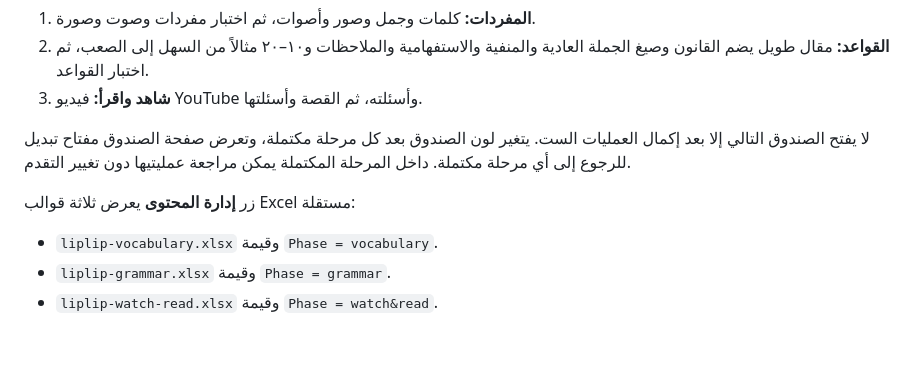
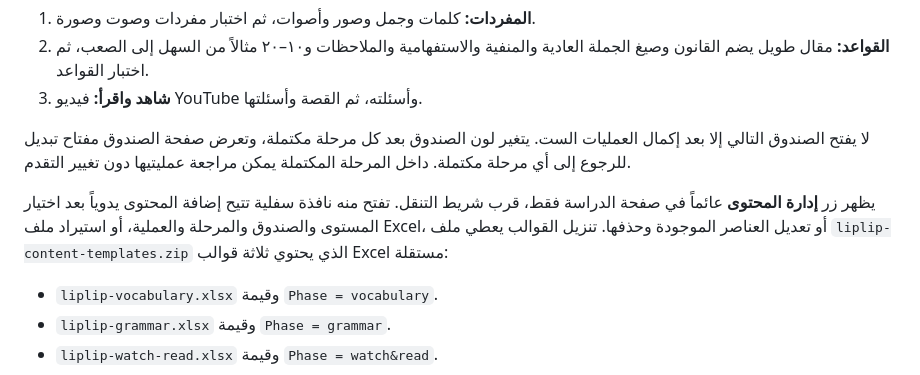
Before and after one commit to hatemkhaleefah3-ui/liplip, a Markdown page: README.md, the part around the change. GitHub-like rendering; blank space fills up the shorter version.

Commit message:
Document the centralized Study content manager

```diff
--- a/README.md
+++ b/README.md
@@ -14,7 +14,7 @@
 
 لا يفتح الصندوق التالي إلا بعد إكمال العمليات الست. يتغير لون الصندوق بعد كل مرحلة مكتملة، وتعرض صفحة الصندوق مفتاح تبديل للرجوع إلى أي مرحلة مكتملة. داخل المرحلة المكتملة يمكن مراجعة عمليتيها دون تغيير التقدم.
 
-زر **إدارة المحتوى** يعرض ثلاثة قوالب Excel مستقلة:
+يظهر زر **إدارة المحتوى** عائماً في صفحة الدراسة فقط، قرب شريط التنقل. تفتح منه نافذة سفلية تتيح إضافة المحتوى يدوياً بعد اختيار المستوى والصندوق والمرحلة والعملية، أو استيراد ملف Excel، أو تعديل العناصر الموجودة وحذفها. تنزيل القوالب يعطي ملف `liplip-content-templates.zip` الذي يحتوي ثلاثة قوالب Excel مستقلة:
 
 - `liplip-vocabulary.xlsx` وقيمة `Phase = vocabulary`.
 - `liplip-grammar.xlsx` وقيمة `Phase = grammar`.
```
